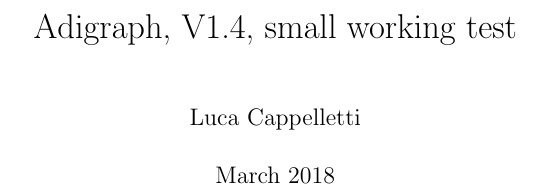
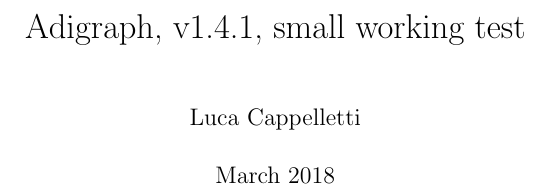
Before and after one commit to LucaCappelletti94/adigraph, a LaTeX document (adigraph_working_test.tex, which reads adigraph.sty): part of page 1 of 4, cut so that both start at the same text. Compiled offline with pdfLaTeX.

Commit message:
Updated version.

```diff
--- a/adigraph.sty
+++ b/adigraph.sty
@@ -7,9 +7,11 @@
 %
 % THE SOFTWARE IS PROVIDED "AS IS", WITHOUT WARRANTY OF ANY KIND, EXPRESS OR IMPLIED, INCLUDING BUT NOT LIMITED TO THE WARRANTIES OF MERCHANTABILITY, FITNESS FOR A PARTICULAR PURPOSE AND NONINFRINGEMENT. IN NO EVENT SHALL THE AUTHORS OR COPYRIGHT HOLDERS BE LIABLE FOR ANY CLAIM, DAMAGES OR OTHER LIABILITY, WHETHER IN AN ACTION OF CONTRACT, TORT OR OTHERWISE, ARISING FROM, OUT OF OR IN CONNECTION WITH THE SOFTWARE OR THE USE OR OTHER DEALINGS IN THE SOFTWARE.
 %
+\def\AdigraphVersionNumber{v1.4.1}
+
 \NeedsTeXFormat{LaTeX2e}[1994/06/01]
 \ProvidesPackage{adigraph}
-[2018/03/11 v1.4 LaTeX package for creating augmenting directed graphs]
+[2018/03/11 \AdigraphVersionNumber LaTeX package for creating augmenting directed graphs]
 
 \RequirePackage{etoolbox}
 \RequirePackage{fp}
--- a/adigraph_working_test.tex
+++ b/adigraph_working_test.tex
@@ -2,7 +2,7 @@
 
 \usepackage{adigraph}
 
-\title{Adigraph, V1.4, small working test}
+\title{Adigraph, \AdigraphVersionNumber, small working test}
 \author{Luca Cappelletti}
 \date{March 2018}
 
```
Also changed, not shown: adigraph_documentation.tex (+1 -1 lines), adigraph_documentation.pdf, adigraph_working_test.pdf.
